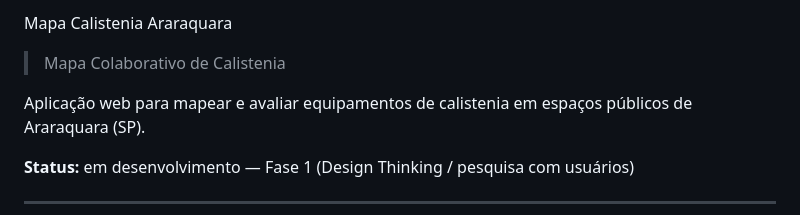
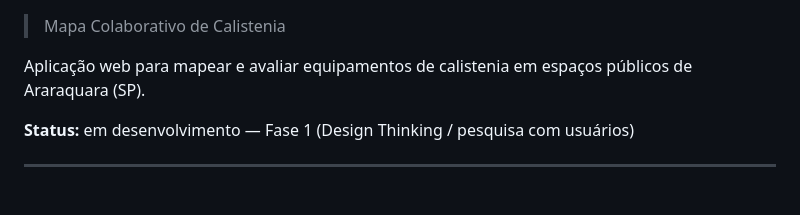
Before and after one commit to eglito/Projeto-Integrador-II, a Markdown page: README.md, the part around the change. GitHub-like rendering; blank space fills up the shorter version.

Commit message:
Remove project title from README

```diff
--- a/README.md
+++ b/README.md
@@ -1,5 +1,3 @@
-Mapa Calistenia Araraquara
-
 > Mapa Colaborativo de Calistenia
 
 Aplicação web para mapear e avaliar equipamentos de calistenia em espaços públicos de Araraquara (SP).
```
